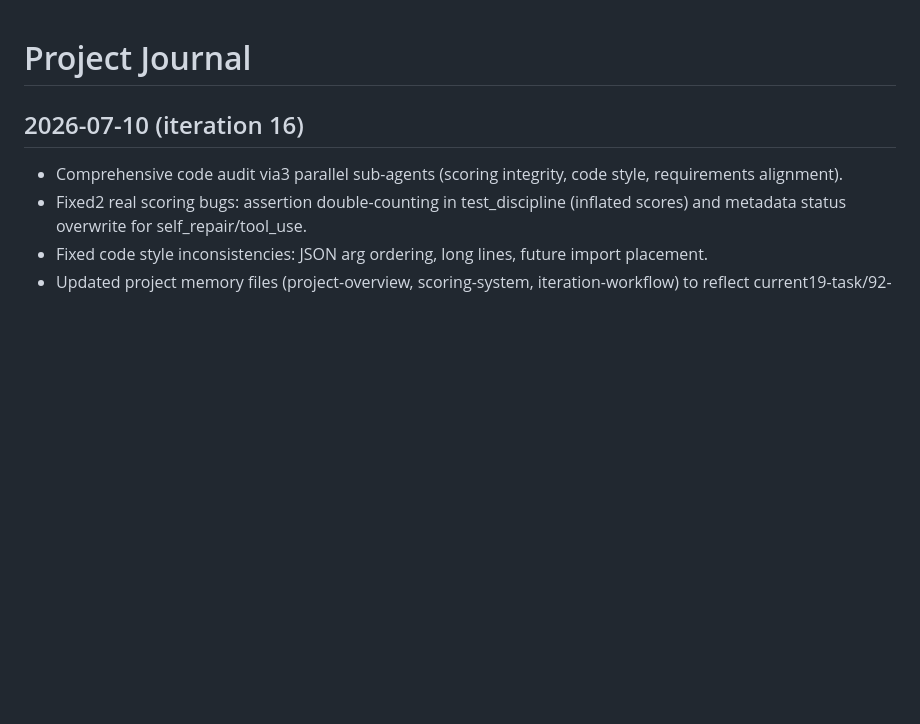
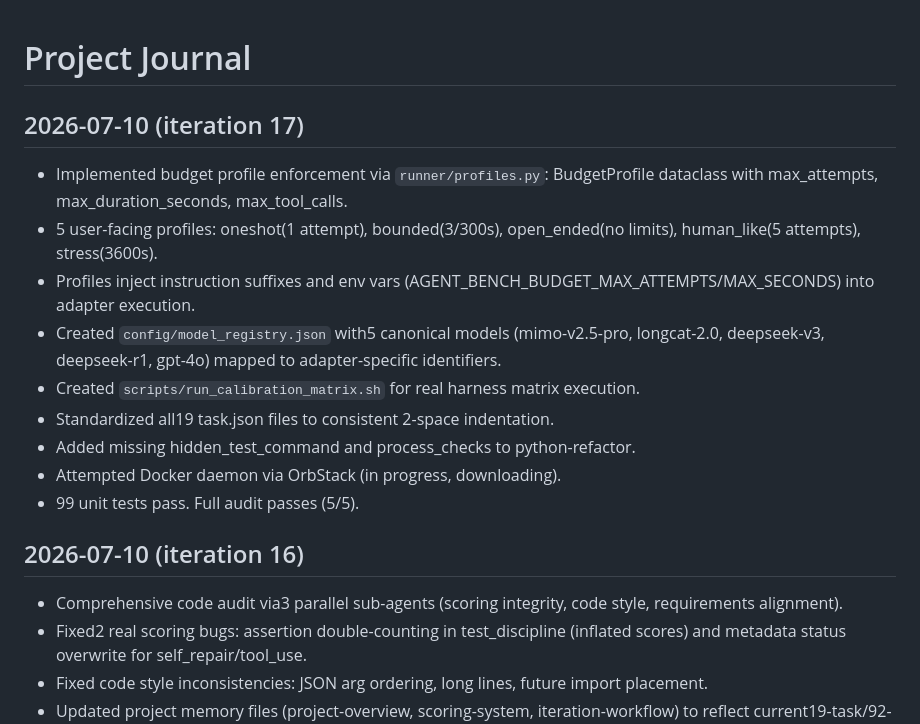
Before and after one commit to CDeZT/agent-benchmark-lab, a Markdown page: docs/project_journal.md, the part around the change. Rendered like a GitHub page; blank space fills up the shorter version.

Commit message:
docs: update journal and handoff for iteration 17

```diff
--- a/docs/project_journal.md
+++ b/docs/project_journal.md
@@ -1,4 +1,16 @@
 # Project Journal
+
+## 2026-07-10 (iteration 17)
+
+- Implemented budget profile enforcement via `runner/profiles.py`: BudgetProfile dataclass with max_attempts, max_duration_seconds, max_tool_calls.
+- 5 user-facing profiles: oneshot(1 attempt), bounded(3/300s), open_ended(no limits), human_like(5 attempts), stress(3600s).
+- Profiles inject instruction suffixes and env vars (AGENT_BENCH_BUDGET_MAX_ATTEMPTS/MAX_SECONDS) into adapter execution.
+- Created `config/model_registry.json` with5 canonical models (mimo-v2.5-pro, longcat-2.0, deepseek-v3, deepseek-r1, gpt-4o) mapped to adapter-specific identifiers.
+- Created `scripts/run_calibration_matrix.sh` for real harness matrix execution.
+- Standardized all19 task.json files to consistent 2-space indentation.
+- Added missing hidden_test_command and process_checks to python-refactor.
+- Attempted Docker daemon via OrbStack (in progress, downloading).
+- 99 unit tests pass. Full audit passes (5/5).
 
 ## 2026-07-10 (iteration 16)
 
```
Also changed, not shown: docs/handoff.md (+8 -3 lines).
